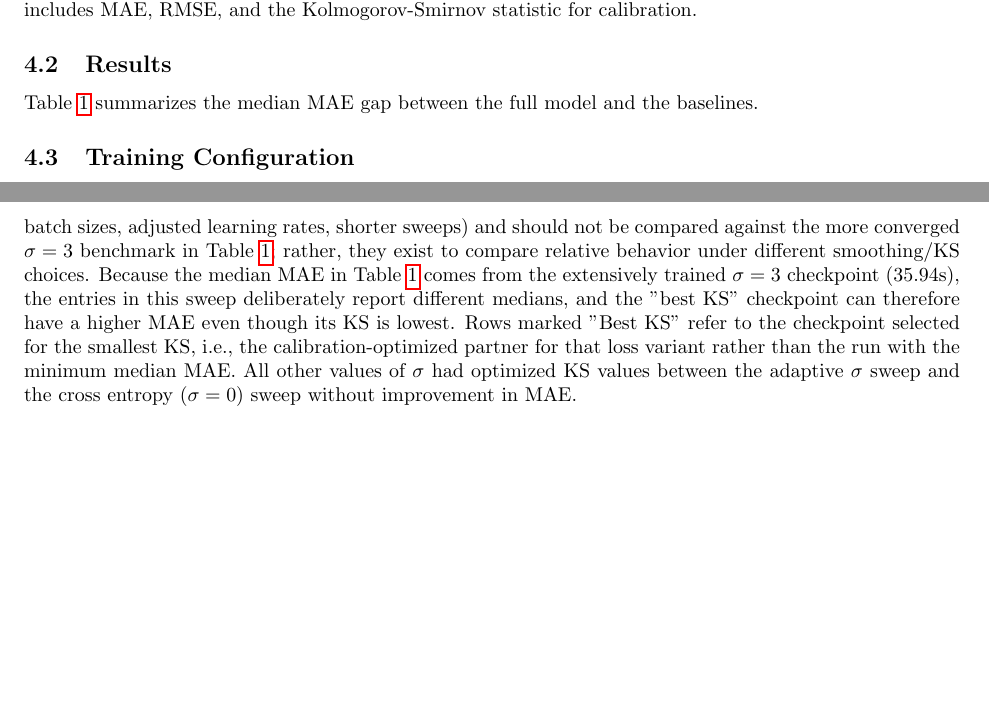
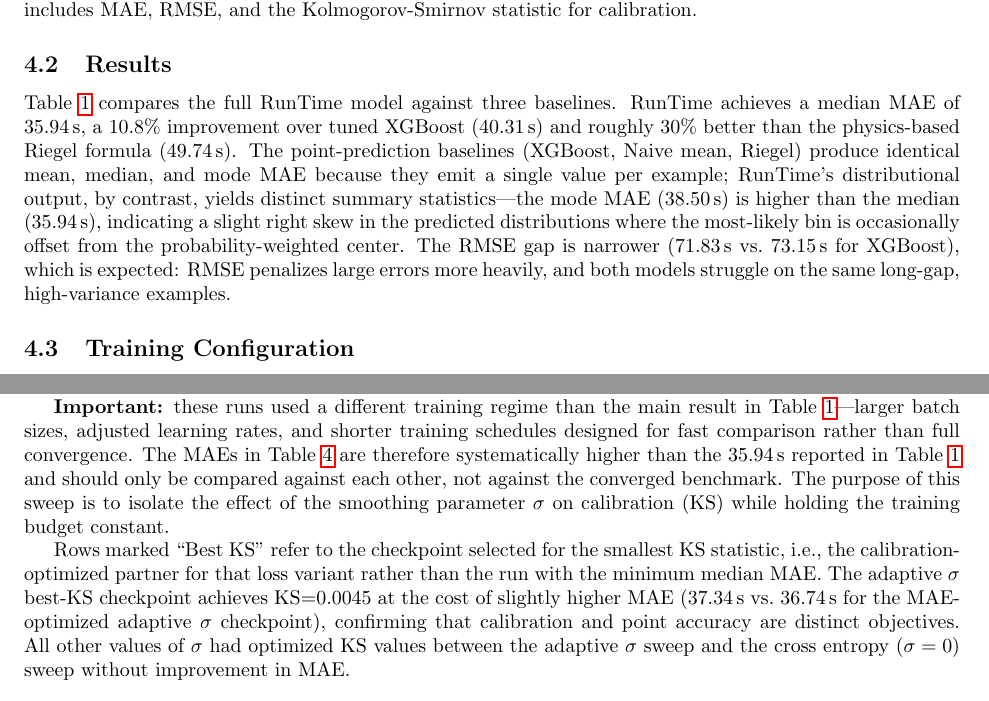
Before and after one commit to yaelelmatad/RunTime-Public, a LaTeX document (paper/RunTime_Tabular_Main.tex): two parts of pages 4 and 8 of 17, joined at a grey line, cut so that both start at the same text, the shorter picture padded with empty space. Compiled offline with pdfLaTeX.

Commit message:
improve paper structure for submission
- Expand Section 4.2 Results: discuss mean/median/mode split, RMSE gap,
  and what distributional outputs reveal vs point-prediction baselines
- Promote calibration sweep to proper subsection with clear explanation
  of why its MAEs differ from Table 1 (training regime, not model quality)
- Anonymize runner selection note in Appendix A.1 for blind review

Made-with: Cursor

```diff
--- a/paper/RunTime_Tabular_Main.tex
+++ b/paper/RunTime_Tabular_Main.tex
@@ -80,7 +80,7 @@ Each event block follows a strict grammar: First the environmental, race specifi
 \subsection{Setup}
 Entity-disjoint splits ensure zero leakage. The test set comprises 60K runners (500K predictions). Evaluation includes MAE, RMSE, and the Kolmogorov-Smirnov statistic for calibration.
 \subsection{Results}
-Table~\ref{tab:main-results} summarizes the median MAE gap between the full model and the baselines.
+Table~\ref{tab:main-results} compares the full RunTime model against three baselines. RunTime achieves a median MAE of 35.94\,s, a 10.8\% improvement over tuned XGBoost (40.31\,s) and roughly 30\% better than the physics-based Riegel formula (49.74\,s). The point-prediction baselines (XGBoost, Naive mean, Riegel) produce identical mean, median, and mode MAE because they emit a single value per example; RunTime's distributional output, by contrast, yields distinct summary statistics---the mode MAE (38.50\,s) is higher than the median (35.94\,s), indicating a slight right skew in the predicted distributions where the most-likely bin is occasionally offset from the probability-weighted center. The RMSE gap is narrower (71.83\,s vs.\ 73.15\,s for XGBoost), which is expected: RMSE penalizes large errors more heavily, and both models struggle on the same long-gap, high-variance examples.
 \subsection{Training Configuration}
 Table~\ref{tab:train-config} collects the core training settings so the reported convergence behavior can be reproduced at scale.
 \begin{table}[h]
@@ -177,7 +177,12 @@ Figure~\ref{fig:qq-curve-new} shows the updated Q–Q plot staying near uniform
 \label{fig:decile-calibration}
 \end{figure}
 \FloatBarrier
-\paragraph{Model leaderboard summary} Table~\ref{tab:calib-leaderboard} reports the validation MAE/RMSE statistics collected for eight variants of the full model used in the calibration sweep. These runs were configured for fast iteration (larger batch sizes, adjusted learning rates, shorter sweeps) and should not be compared against the more converged \(\sigma=3\) benchmark in Table~\ref{tab:main-results}; rather, they exist to compare relative behavior under different smoothing/KS choices. Because the median MAE in Table~\ref{tab:main-results} comes from the extensively trained \(\sigma=3\) checkpoint (35.94s), the entries in this sweep deliberately report different medians, and the "best KS" checkpoint can therefore have a higher MAE even though its KS is lowest. Rows marked "Best KS" refer to the checkpoint selected for the smallest KS, i.e., the calibration-optimized partner for that loss variant rather than the run with the minimum median MAE. All other values of \(\sigma\) had optimized KS values between the adaptive \(\sigma\) sweep and the cross entropy (\(\sigma = 0\)) sweep without improvement in MAE.
+\subsection{Calibration Sweep Leaderboard}
+Table~\ref{tab:calib-leaderboard} reports the validation MAE/RMSE statistics collected for eight variants of the full model used in the calibration sweep.
+
+\textbf{Important:} these runs used a different training regime than the main result in Table~\ref{tab:main-results}---larger batch sizes, adjusted learning rates, and shorter training schedules designed for fast comparison rather than full convergence. The MAEs in Table~\ref{tab:calib-leaderboard} are therefore systematically higher than the 35.94\,s reported in Table~\ref{tab:main-results} and should only be compared against each other, not against the converged benchmark. The purpose of this sweep is to isolate the effect of the smoothing parameter \(\sigma\) on calibration (KS) while holding the training budget constant.
+
+Rows marked ``Best KS'' refer to the checkpoint selected for the smallest KS statistic, i.e., the calibration-optimized partner for that loss variant rather than the run with the minimum median MAE. The adaptive \(\sigma\) best-KS checkpoint achieves KS\(=\)0.0045 at the cost of slightly higher MAE (37.34\,s vs.\ 36.74\,s for the MAE-optimized adaptive \(\sigma\) checkpoint), confirming that calibration and point accuracy are distinct objectives. All other values of \(\sigma\) had optimized KS values between the adaptive \(\sigma\) sweep and the cross entropy (\(\sigma = 0\)) sweep without improvement in MAE.
 \begin{table*}[h]
 \centering
 \caption{Calibration sweep leaderboard (seconds). Lower is better; values were collected on short, cost-aware sweeps and should only be compared internally.}
```
Also changed, not shown: paper/RunTime_Tabular_Main.pdf, paper/RunTime_Tabular_Main.tex (2 more changed lines).
